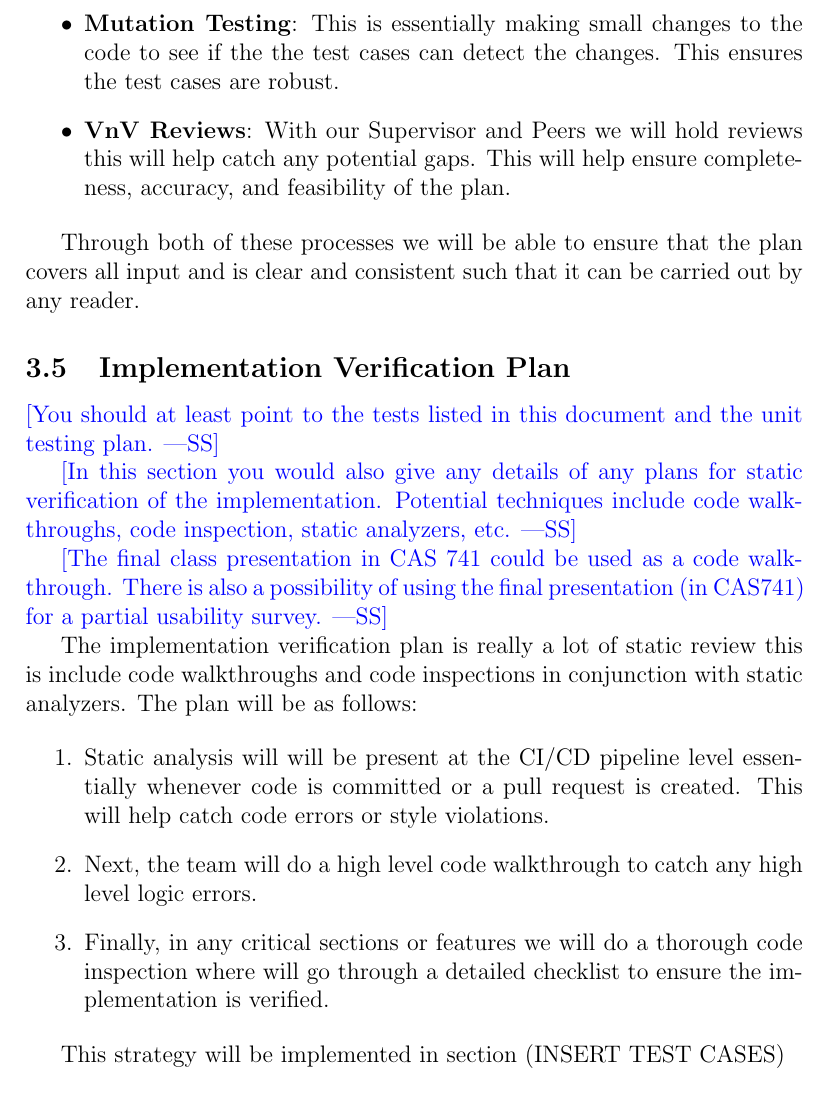
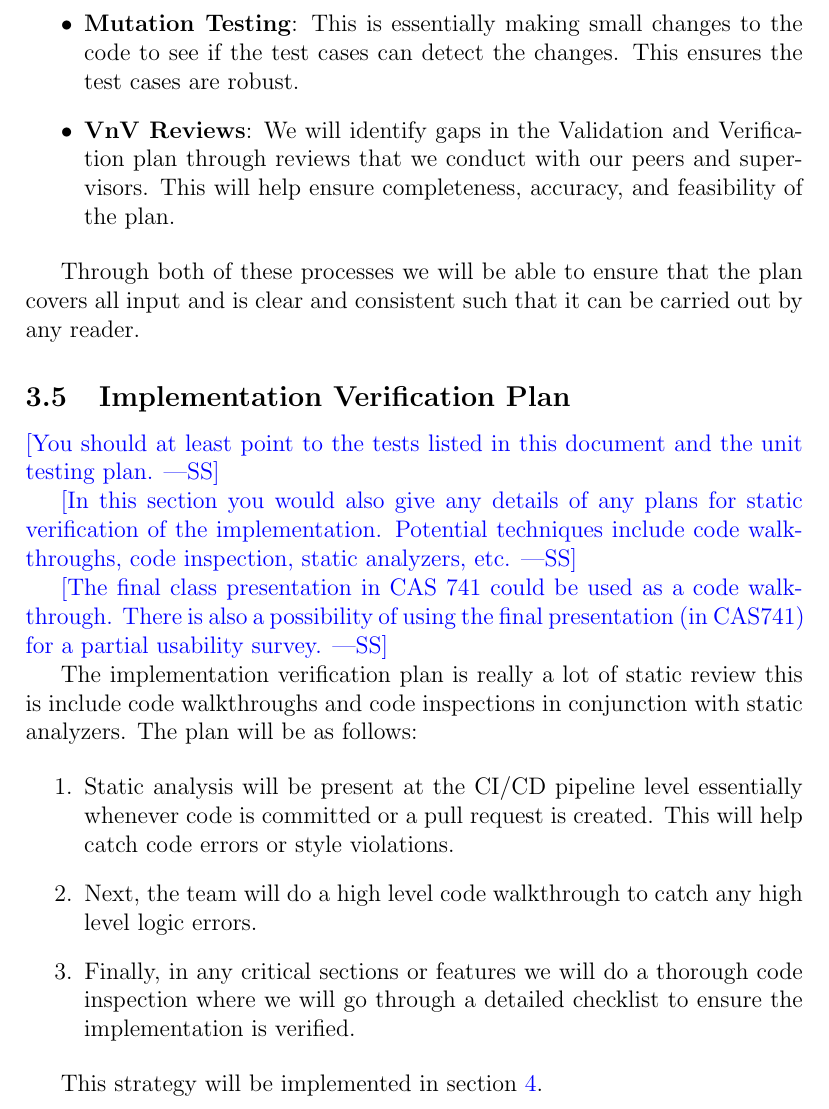
Before and after one commit to Inreet-Kaur/capstone, a LaTeX document (docs/VnVPlan/VnVPlan.tex): part of page 9 of 33, cut so that both start at the same text. Compiled offline with pdfLaTeX.

Commit message:
Added revisions

```diff
--- a/docs/VnVPlan/VnVPlan.tex
+++ b/docs/VnVPlan/VnVPlan.tex
@@ -154,9 +154,9 @@ verified.  Techniques for this include review and mutation testing.}
 This document must be verified to make sure it is robust and reliable. The plan must have extensive coverage to ensure that all requirements are covered. The two main methods we will be using are the following:
 
 \begin{itemize}
-  \item \textbf{Mutation Testing}: This is essentially making small changes to the code to see if the the test cases can detect the changes. This ensures the test cases are robust.
+  \item \textbf{Mutation Testing}: This is essentially making small changes to the code to see if the test cases can detect the changes. This ensures the test cases are robust.
 
-  \item \textbf{VnV Reviews}: With our Supervisor and Peers we will hold reviews this will help catch any potential gaps. This will help ensure completeness, accuracy, and feasibility of the plan.
+  \item \textbf{VnV Reviews}: We will identify gaps in the Validation and Verification plan through reviews that we conduct with our peers and supervisors. This will help ensure completeness, accuracy, and feasibility of the plan.
 \end{itemize}
 
 Through both of these processes we will be able to ensure that the plan covers all input and is clear and consistent such that it can be carried out by any reader.
@@ -177,12 +177,12 @@ CAS741) for a partial usability survey.}
 The implementation verification plan is really a lot of static review this is include code walkthroughs and code inspections in conjunction with static analyzers. The plan will be as follows:
 
 \begin{enumerate}
-  \item Static analysis will will be present at the CI/CD pipeline level essentially whenever code is committed or a pull request is created. This will help catch code errors or style violations.
+  \item Static analysis will be present at the CI/CD pipeline level essentially whenever code is committed or a pull request is created. This will help catch code errors or style violations.
   \item Next, the team will do a high level code walkthrough to catch any high level logic errors.
-  \item Finally, in any critical sections or features we will do a thorough code inspection where will go through a detailed checklist to ensure the implementation is verified.
+  \item Finally, in any critical sections or features we will do a thorough code inspection where we will go through a detailed checklist to ensure the implementation is verified.
 \end{enumerate}
 
-This strategy will be implemented in section (INSERT TEST CASES)
+This strategy will be implemented in section \ref{section:4}.
 
 \subsection{Automated Testing and Verification Tools}
 
```
Also changed, not shown: docs/VnVPlan/VnVPlan.tex (4 more changed lines).
